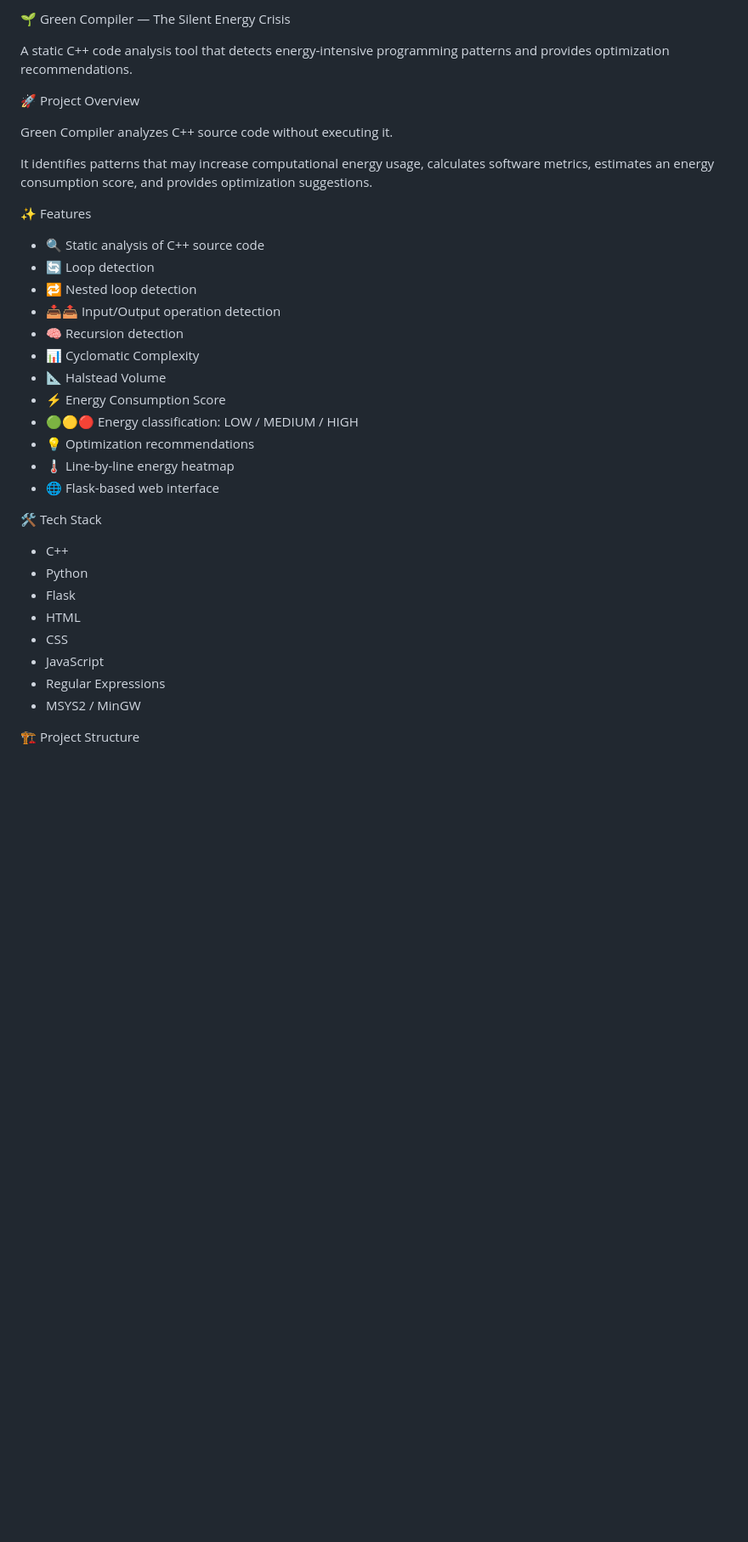
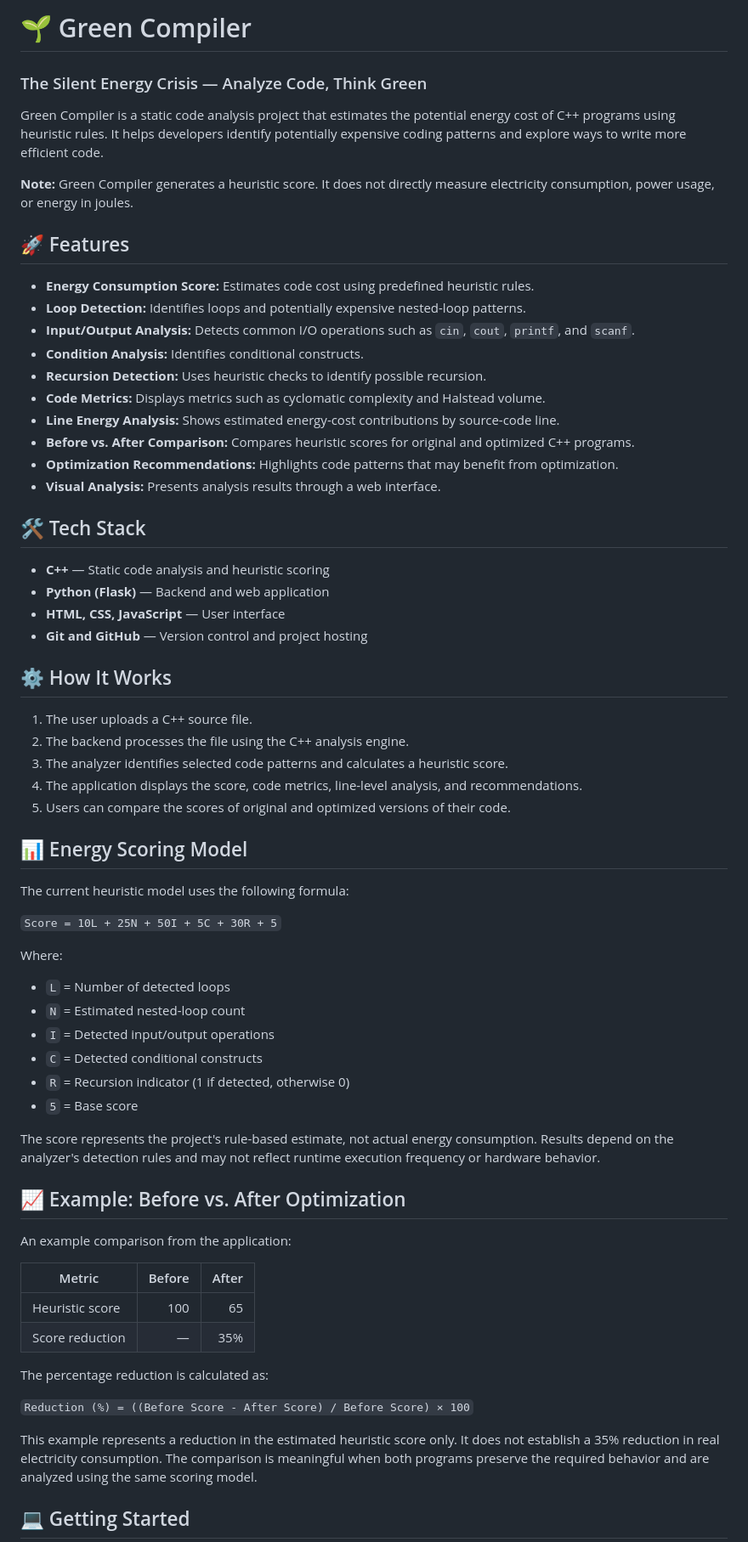
Before and after one commit to pragati-suyal/Green-Compiler, a Markdown page: README.md, the part around one of its changes. Shown at 85% size. GitHub-like rendering; blank space fills up the shorter version.

```diff
--- a/README.md
+++ b/README.md
@@ -1,39 +1,69 @@
- 🌱 Green Compiler — The Silent Energy Crisis
+# 🌱 Green Compiler
+### The Silent Energy Crisis — Analyze Code, Think Green
 
-A static C++ code analysis tool that detects energy-intensive programming patterns and provides optimization recommendations.
+Green Compiler is a static code analysis project that estimates the potential energy cost of C++ programs using heuristic rules. It helps developers identify potentially expensive coding patterns and explore ways to write more efficient code.
 
- 🚀 Project Overview
+**Note:** Green Compiler generates a heuristic score. It does not directly measure electricity consumption, power usage, or energy in joules.
 
-Green Compiler analyzes C++ source code without executing it.
+## 🚀 Features
 
-It identifies patterns that may increase computational energy usage, calculates software metrics, estimates an energy consumption score, and provides optimization suggestions.
+- **Energy Consumption Score:** Estimates code cost using predefined heuristic rules.
+- **Loop Detection:** Identifies loops and potentially expensive nested-loop patterns.
+- **Input/Output Analysis:** Detects common I/O operations such as `cin`, `cout`, `printf`, and `scanf`.
+- **Condition Analysis:** Identifies conditional constructs.
+- **Recursion Detection:** Uses heuristic checks to identify possible recursion.
+- **Code Metrics:** Displays metrics such as cyclomatic complexity and Halstead volume.
+- **Line Energy Analysis:** Shows estimated energy-cost contributions by source-code line.
+- **Before vs. After Comparison:** Compares heuristic scores for original and optimized C++ programs.
+- **Optimization Recommendations:** Highlights code patterns that may benefit from optimization.
+- **Visual Analysis:** Presents analysis results through a web interface.
 
-✨ Features
+## 🛠️ Tech Stack
 
-- 🔍 Static analysis of C++ source code
-- 🔄 Loop detection
-- 🔁 Nested loop detection
-- 📥📤 Input/Output operation detection
-- 🧠 Recursion detection
-- 📊 Cyclomatic Complexity
-- 📐 Halstead Volume
-- ⚡ Energy Consumption Score
-- 🟢🟡🔴 Energy classification: LOW / MEDIUM / HIGH
-- 💡 Optimization recommendations
-- 🌡️ Line-by-line energy heatmap
-- 🌐 Flask-based web interface
+- **C++** — Static code analysis and heuristic scoring
+- **Python (Flask)** — Backend and web application
+- **HTML, CSS, JavaScript** — User interface
+- **Git and GitHub** — Version control and project hosting
 
- 🛠️ Tech Stack
+## ⚙️ How It Works
 
-- C++
-- Python
-- Flask
-- HTML
-- CSS
-- JavaScript
-- Regular Expressions
-- MSYS2 / MinGW
+1. The user uploads a C++ source file.
+2. The backend processes the file using the C++ analysis engine.
+3. The analyzer identifies selected code patterns and calculates a heuristic score.
+4. The application displays the score, code metrics, line-level analysis, and recommendations.
+5. Users can compare the scores of original and optimized versions of their code.
 
-🏗️ Project Structure
+## 📊 Energy Scoring Model
 
+The current heuristic model uses the following formula:
 
+`Score = 10L + 25N + 50I + 5C + 30R + 5`
+
+Where:
+
+- `L` = Number of detected loops
+- `N` = Estimated nested-loop count
+- `I` = Detected input/output operations
+- `C` = Detected conditional constructs
+- `R` = Recursion indicator (1 if detected, otherwise 0)
+- `5` = Base score
+
+The score represents the project's rule-based estimate, not actual energy consumption. Results depend on the analyzer's detection rules and may not reflect runtime execution frequency or hardware behavior.
+
+## 📈 Example: Before vs. After Optimization
+
+An example comparison from the application:
+
+| Metric | Before | After |
+|---|---:|---:|
+| Heuristic score | 100 | 65 |
+| Score reduction | — | 35% |
+
+The percentage reduction is calculated as:
+
+`Reduction (%) = ((Before Score - After Score) / Before Score) × 100`
+
+This example represents a reduction in the estimated heuristic score only. It does not establish a 35% reduction in real electricity consumption. The comparison is meaningful when both programs preserve the required behavior and are analyzed using the same scoring model.
+
+## 💻 Getting Started
+
```
Also changed, not shown: other parts of README.md (+91 -100 lines).
